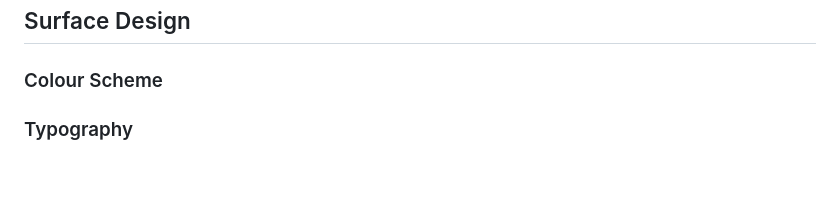
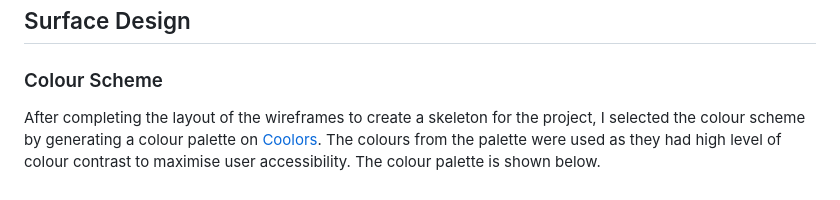
Before and after one commit to legenduzair/epic-expeditions, a Markdown page: README.md, the part around the change. Rendered like a GitHub page.

Commit message:
Add introductory text to explain color scheme and add screenshot of color palette to file explorer

```diff
--- a/README.md
+++ b/README.md
@@ -99,5 +99,4 @@ This project was implemented with the purpose of developing a full-stack Django
 ## Surface Design
 
 ### Colour Scheme
-
-### Typography
+After completing the layout of the wireframes to create a skeleton for the project, I selected the colour scheme by generating a colour palette on [Coolors](https://coolors.co/). The colours from the palette were used as they had high level of colour contrast to maximise user accessibility. The colour palette is shown below.
```
Also changed, not shown: media/screenshots/color_scheme.png (added).
